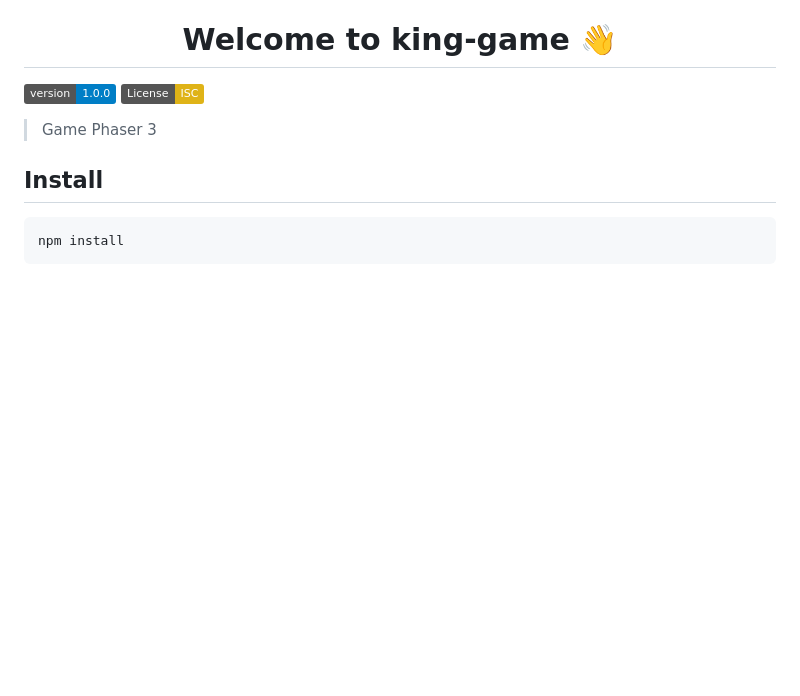
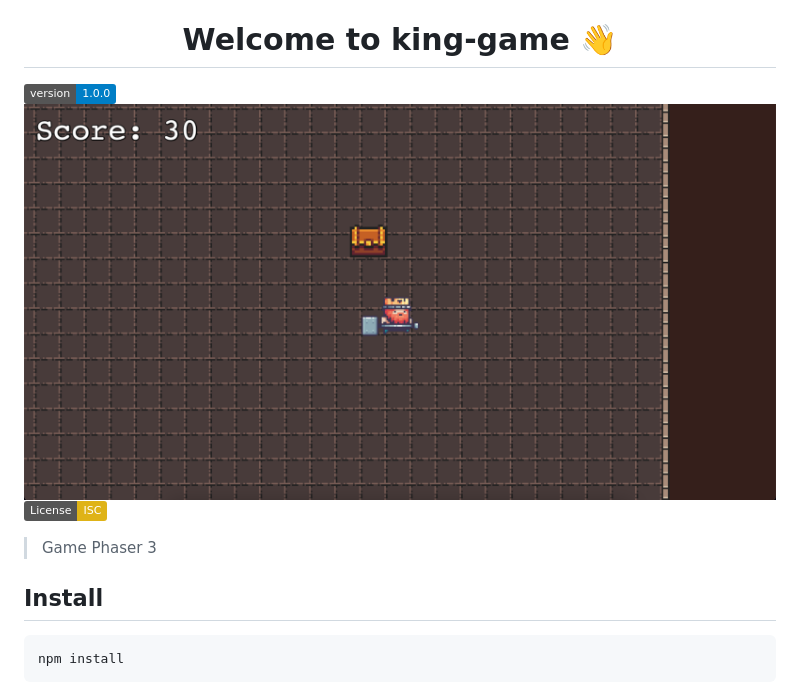
Before and after one commit to gthrm/phaser3-template-ts, a Markdown page: README.MD, the part around the change printed below. Rendered like a GitHub page; pictures changed too: demo.png (added); badges without logos; blank space fills up the shorter version.

Commit message:
feat: README udated

```diff
--- a/README.MD
+++ b/README.MD
@@ -1,6 +1,7 @@
 <h1 align="center">Welcome to king-game 👋</h1>
 <p>
   <img alt="Version" src="https://img.shields.io/badge/version-1.0.0-blue.svg?cacheSeconds=2592000" />
+   <img alt="demo.png" src="./demo.png" />
   <a href="#" target="_blank">
     <img alt="License: ISC" src="https://img.shields.io/badge/License-ISC-yellow.svg" />
   </a>
```
Also changed, not shown: other parts of README.MD (+2 -1 lines), 1 other file.
